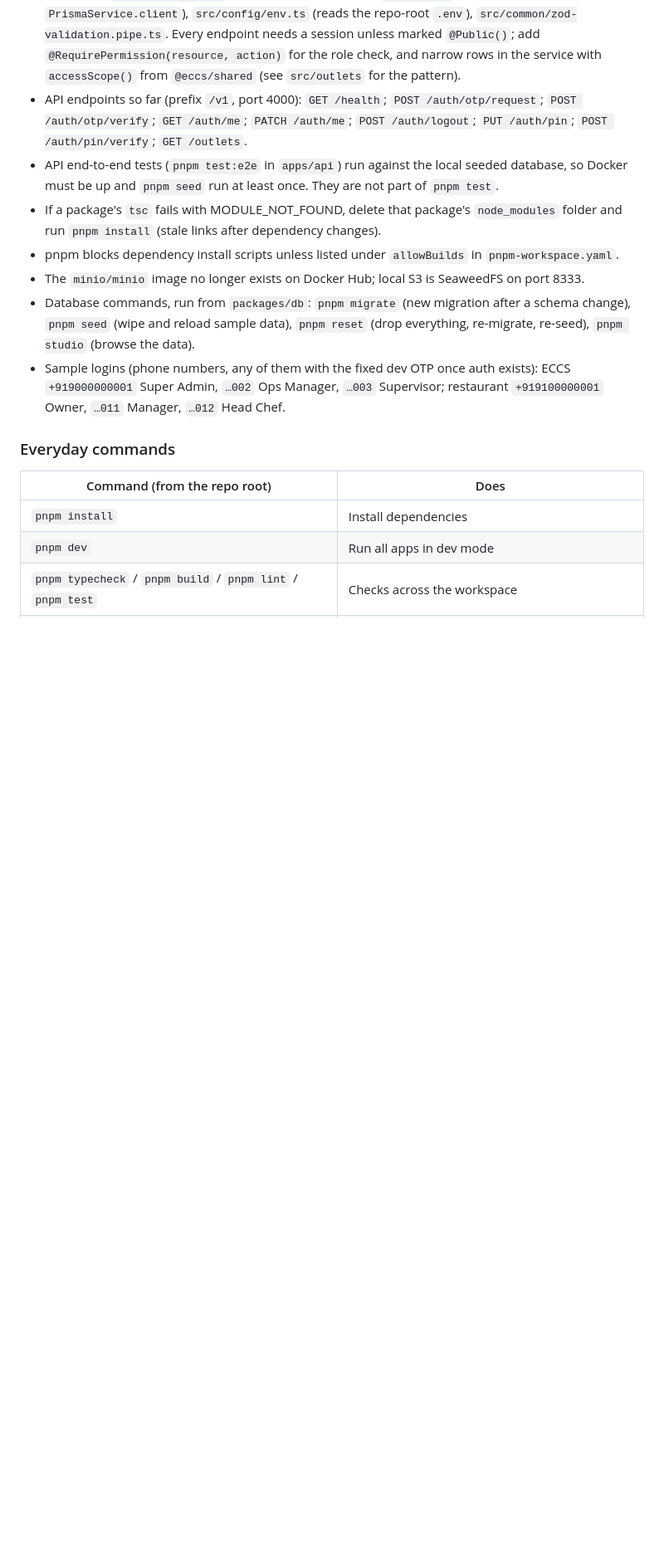
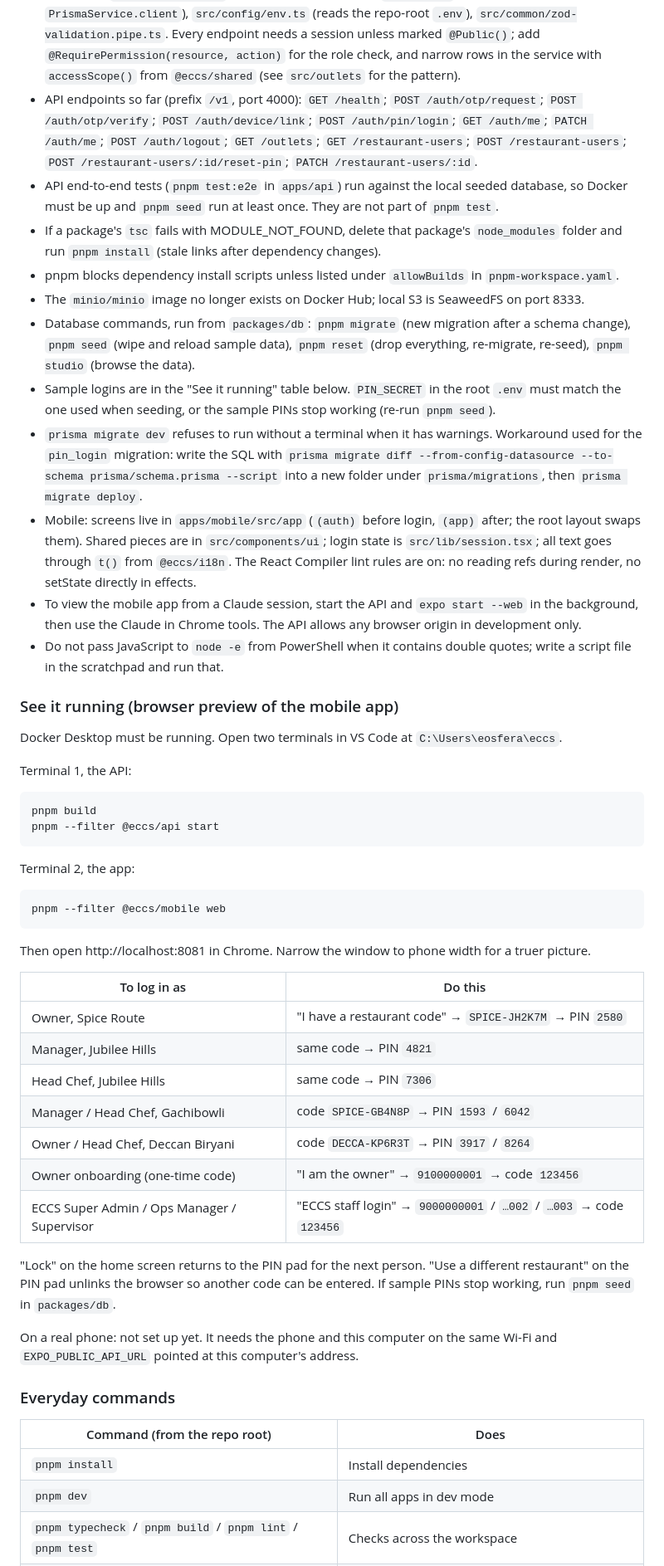
Before and after one commit to abdmath-eso/eccs, a Markdown page: docs/STATUS.md, the part around one of its changes. Shown at 83% size. Drawn GitHub-style; blank space fills up the shorter version.

Commit message:
Update status tracker for PIN login and mobile screens
Co-Authored-By: Claude Opus 5.5 <noreply@anthropic.com>

````diff
--- a/docs/STATUS.md
+++ b/docs/STATUS.md
@@ -166,13 +176,46 @@ New-ItemProperty -Path "HKLM:\SYSTEM\CurrentControlSet\Control\FileSystem" -Name
 - `prisma init` installs agent "skills" folders (`.agents`, `.claude`, `.windsurf`) as a side effect; they were deleted. Do not re-run `prisma init`.
 - `@eccs/db` and `@eccs/shared` compile to `dist/` and apps import the compiled output. After changing either, run `pnpm build` (Turborepo builds them first automatically for `build`, `dev`, `typecheck` and `test`).
 - API layout: `apps/api/src/auth` (login, guard, decorators), `src/prisma` (database access via `PrismaService.client`), `src/config/env.ts` (reads the repo-root `.env`), `src/common/zod-validation.pipe.ts`. Every endpoint needs a session unless marked `@Public()`; add `@RequirePermission(resource, action)` for the role check, and narrow rows in the service with `accessScope()` from `@eccs/shared` (see `src/outlets` for the pattern).
-- API endpoints so far (prefix `/v1`, port 4000): `GET /health`; `POST /auth/otp/request`; `POST /auth/otp/verify`; `GET /auth/me`; `PATCH /auth/me`; `POST /auth/logout`; `PUT /auth/pin`; `POST /auth/pin/verify`; `GET /outlets`.
+- API endpoints so far (prefix `/v1`, port 4000): `GET /health`; `POST /auth/otp/request`; `POST /auth/otp/verify`; `POST /auth/device/link`; `POST /auth/pin/login`; `GET /auth/me`; `PATCH /auth/me`; `POST /auth/logout`; `GET /outlets`; `GET /restaurant-users`; `POST /restaurant-users`; `POST /restaurant-users/:id/reset-pin`; `PATCH /restaurant-users/:id`.
 - API end-to-end tests (`pnpm test:e2e` in `apps/api`) run against the local seeded database, so Docker must be up and `pnpm seed` run at least once. They are not part of `pnpm test`.
 - If a package's `tsc` fails with MODULE_NOT_FOUND, delete that package's `node_modules` folder and run `pnpm install` (stale links after dependency changes).
 - pnpm blocks dependency install scripts unless listed under `allowBuilds` in `pnpm-workspace.yaml`.
 - The `minio/minio` image no longer exists on Docker Hub; local S3 is SeaweedFS on port 8333.
 - Database commands, run from `packages/db`: `pnpm migrate` (new migration after a schema change), `pnpm seed` (wipe and reload sample data), `pnpm reset` (drop everything, re-migrate, re-seed), `pnpm studio` (browse the data).
-- Sample logins (phone numbers, any of them with the fixed dev OTP once auth exists): ECCS `+919000000001` Super Admin, `…002` Ops Manager, `…003` Supervisor; restaurant `+919100000001` Owner, `…011` Manager, `…012` Head Chef.
+- Sample logins are in the "See it running" table below. `PIN_SECRET` in the root `.env` must match the one used when seeding, or the sample PINs stop working (re-run `pnpm seed`).
+- `prisma migrate dev` refuses to run without a terminal when it has warnings. Workaround used for the `pin_login` migration: write the SQL with `prisma migrate diff --from-config-datasource --to-schema prisma/schema.prisma --script` into a new folder under `prisma/migrations`, then `prisma migrate deploy`.
+- Mobile: screens live in `apps/mobile/src/app` (`(auth)` before login, `(app)` after; the root layout swaps them). Shared pieces are in `src/components/ui`; login state is `src/lib/session.tsx`; all text goes through `t()` from `@eccs/i18n`. The React Compiler lint rules are on: no reading refs during render, no setState directly in effects.
+- To view the mobile app from a Claude session, start the API and `expo start --web` in the background, then use the Claude in Chrome tools. The API allows any browser origin in development only.
+- Do not pass JavaScript to `node -e` from PowerShell when it contains double quotes; write a script file in the scratchpad and run that.
+
+### See it running (browser preview of the mobile app)
+
+Docker Desktop must be running. Open two terminals in VS Code at `C:\Users\eosfera\eccs`.
+
+Terminal 1, the API:
+```powershell
+pnpm build
+pnpm --filter @eccs/api start
+```
+Terminal 2, the app:
+```powershell
+pnpm --filter @eccs/mobile web
+```
+Then open http://localhost:8081 in Chrome. Narrow the window to phone width for a truer picture.
+
+| To log in as | Do this |
+|---|---|
+| Owner, Spice Route | "I have a restaurant code" → `SPICE-JH2K7M` → PIN `2580` |
+| Manager, Jubilee Hills | same code → PIN `4821` |
+| Head Chef, Jubilee Hills | same code → PIN `7306` |
+| Manager / Head Chef, Gachibowli | code `SPICE-GB4N8P` → PIN `1593` / `6042` |
+| Owner / Head Chef, Deccan Biryani | code `DECCA-KP6R3T` → PIN `3917` / `8264` |
+| Owner onboarding (one-time code) | "I am the owner" → `9100000001` → code `123456` |
+| ECCS Super Admin / Ops Manager / Supervisor | "ECCS staff login" → `9000000001` / `…002` / `…003` → code `123456` |
+
+"Lock" on the home screen returns to the PIN pad for the next person. "Use a different restaurant" on the PIN pad unlinks the browser so another code can be entered. If sample PINs stop working, run `pnpm seed` in `packages/db`.
+
+On a real phone: not set up yet. It needs the phone and this computer on the same Wi-Fi and `EXPO_PUBLIC_API_URL` pointed at this computer's address.
 
 ### Everyday commands
 
````
Also changed, not shown: other parts of docs/STATUS.md (+22 -9 lines).
